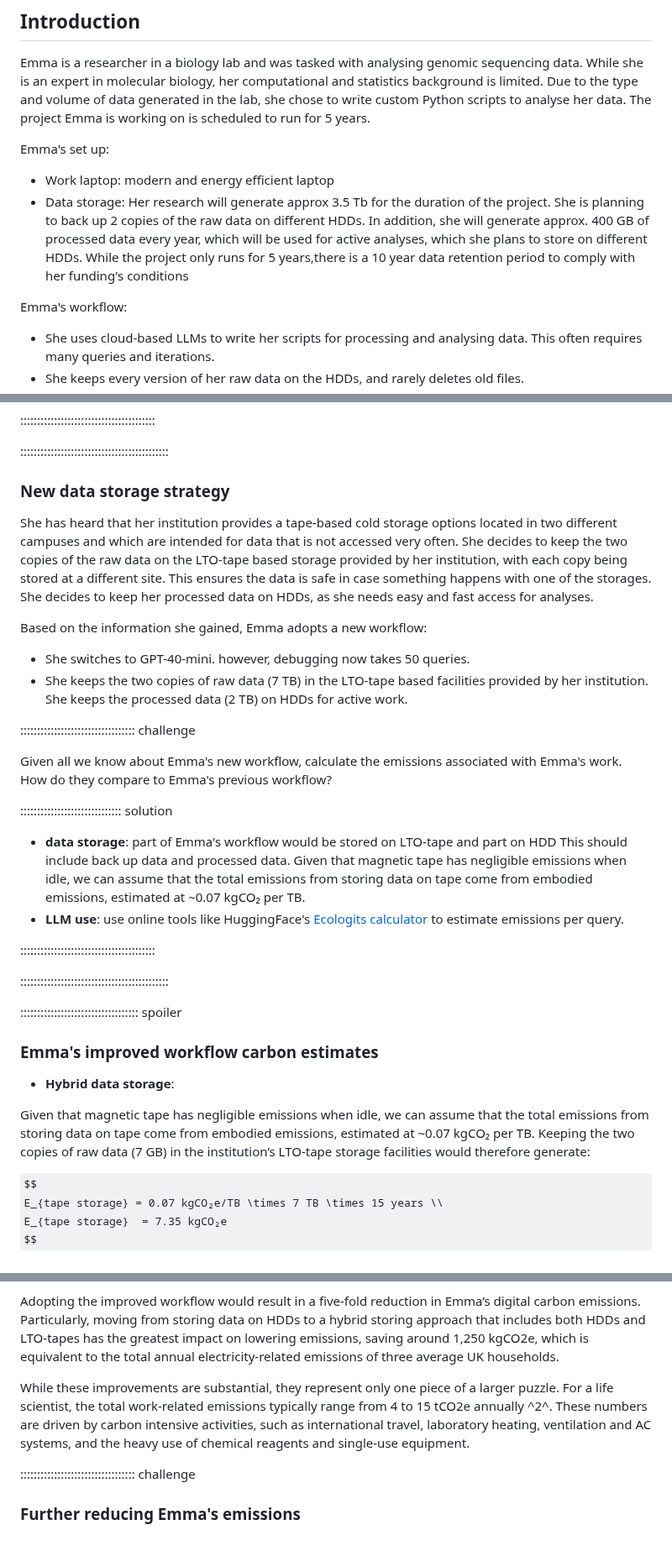
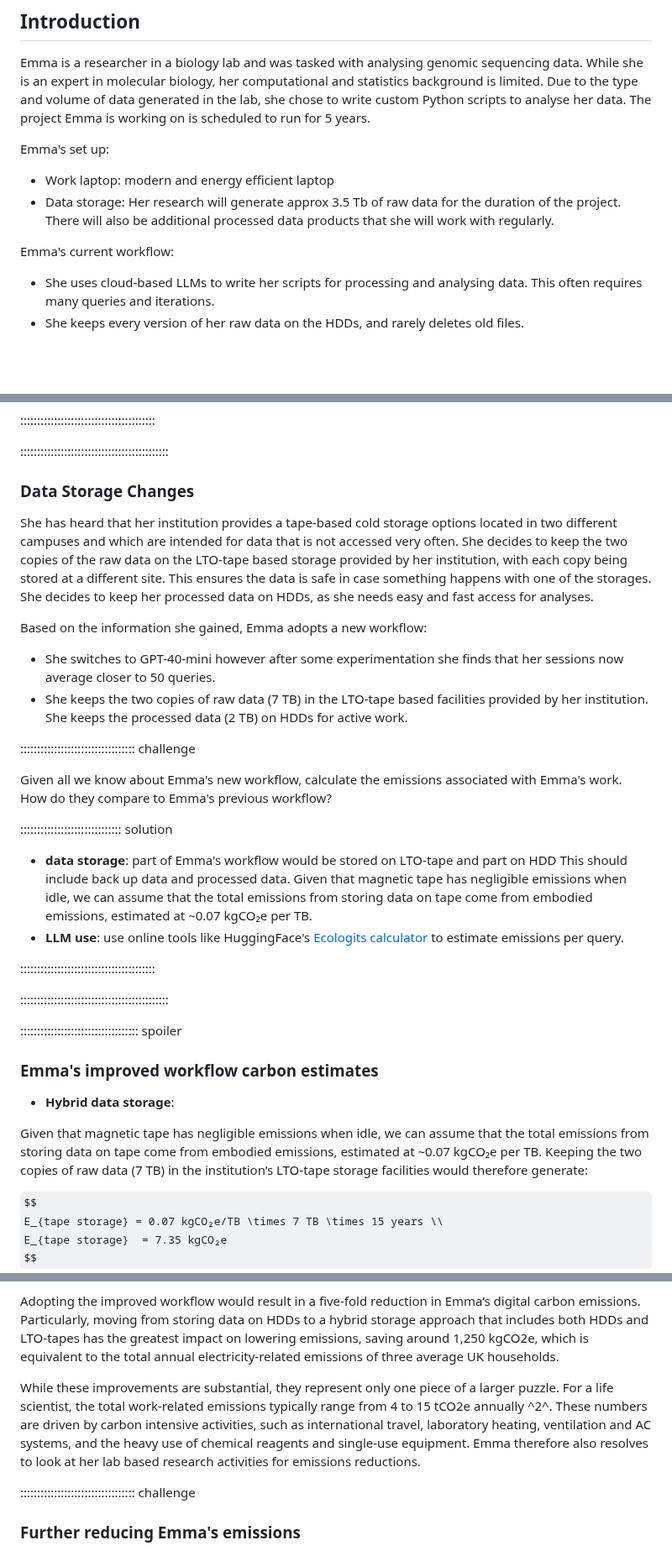
Before and after one commit to ImperialCollegeLondon/digital_research_sustainability_training, a Markdown page: episodes/05_case_study2.md, 3 parts joined by grey strips. Shown at 84% size. Rendered like a GitHub page; some formulas as TeX source; blank space fills up the shorter version.

```diff
--- a/episodes/05_case_study2.md
+++ b/episodes/05_case_study2.md
@@ -34,14 +34,11 @@ Emma is a researcher in a biology lab and was tasked with analysing genomic sequ
 Emma's set up:
 
 - Work laptop: modern and energy efficient laptop
-- Data storage: Her research will generate approx 3.5 Tb for the duration of the project.
-  She is planning to back up 2 copies of the raw data on different HDDs. In addition,
-  she will generate approx. 400 GB of processed data every year, which will be used for
-  active analyses, which she plans to store on different HDDs. While the project only
-  runs for 5 years,there is a 10 year data retention period to comply with her funding's
-  conditions
+- Data storage: Her research will generate approx 3.5 Tb of raw data for the duration of
+  the project. There will also be additional processed data products that she will work
+  with regularly.
 
-Emma's workflow:
+Emma's current workflow:
 
 - She uses cloud-based LLMs to write her scripts for processing and analysing data.
 This often requires many queries and iterations.
@@ -244,20 +238,21 @@ model.
 
 ::::::::::::::::::::::::::::::::::::::::::::
 
-### New data storage strategy
+### Data Storage Changes
 
-She has heard that her institution provides a tape-based cold storage options located
- in two different campuses and which are intended for data that is not accessed very often.
- She decides to keep the two copies of the raw data on the LTO-tape based storage
- provided by her institution, with each copy being stored at a different site. This
- ensures the data is safe in case something happens with one of the storages. She decides
- to keep her processed data on HDDs, as she needs easy and fast access for analyses.
+She has heard that her institution provides a tape-based cold storage options located in
+two different campuses and which are intended for data that is not accessed very often.
+She decides to keep the two copies of the raw data on the LTO-tape based storage
+provided by her institution, with each copy being stored at a different site. This
+ensures the data is safe in case something happens with one of the storages. She decides
+to keep her processed data on HDDs, as she needs easy and fast access for analyses.
 
 Based on the information she gained, Emma adopts a new workflow:
 
-- She switches to GPT-40-mini. however, debugging now takes 50 queries.
+- She switches to GPT-40-mini however after some experimentation she finds that her
+  sessions now average closer to 50 queries.
 - She keeps the two copies of raw data (7 TB) in the LTO-tape based facilities provided
- by her institution. She keeps the processed data (2 TB) on HDDs for active work.
+  by her institution. She keeps the processed data (2 TB) on HDDs for active work.
 
 :::::::::::::::::::::::::::::::::: challenge
 
@@ -270,7 +265,7 @@ work. How do they compare to Emma's previous workflow?
 This should include back up data and processed data.
 Given that magnetic tape has negligible emissions when idle, we can assume that the
  total emissions from storing data on tape come from embodied emissions, estimated at
- ~0.07 kgCO₂ per TB.
+ ~0.07 kgCO₂e per TB.
 - **LLM use**: use online tools like HuggingFace's [Ecologits calculator](https://huggingface.co/spaces/genai-impact/ecologits-calculator)
 to estimate emissions per query.
 
@@ -286,7 +281,7 @@ to estimate emissions per query.
 
 Given that magnetic tape has negligible emissions when idle, we can assume that the
 total emissions from storing data on tape come from embodied emissions, estimated at
-~0.07 kgCO₂ per TB. Keeping the two copies of raw data (7 GB) in the institution’s
+~0.07 kgCO₂e per TB. Keeping the two copies of raw data (7 TB) in the institution’s
   LTO‑tape storage facilities would therefore generate:
 
 $$
@@ -330,15 +328,16 @@ A comparison of the emissions associated with both scenarios can be found below:
 
 Adopting the improved workflow would result in a five-fold reduction in Emma’s digital
-carbon emissions.  Particularly, moving from storing data on HDDs to a hybrid storing
-approach that includes both HDDs and LTO-tapes has the greatest impact on lowering emissions,
-saving around 1,250 kgCO2e, which is equivalent to the total annual electricity-related
-emissions of three average UK households.
+carbon emissions. Particularly, moving from storing data on HDDs to a hybrid storage
+approach that includes both HDDs and LTO-tapes has the greatest impact on lowering
+emissions, saving around 1,250 kgCO2e, which is equivalent to the total annual
+electricity-related emissions of three average UK households.
 
 While these improvements are substantial, they represent only one piece of a larger
-puzzle. For a life scientist, the total work-related emissions typically range from
-4 to 15 tCO2e annually ^2^. These numbers are driven by carbon intensive activities,
- such as international travel, laboratory heating, ventilation and AC systems,
- and the heavy use of chemical reagents and single-use equipment.
+puzzle. For a life scientist, the total work-related emissions typically range from 4 to
+15 tCO2e annually ^2^. These numbers are driven by carbon intensive activities, such as
+international travel, laboratory heating, ventilation and AC systems, and the heavy use
+of chemical reagents and single-use equipment. Emma therefore also resolves to look at
+her lab based research activities for emissions reductions.
 
 :::::::::::::::::::::::::::::::::: challenge
 
```
Also changed, not shown: other parts of episodes/05_case_study2.md (+51 -51 lines), episodes/fig/case_study3_outcomes.png (added).
